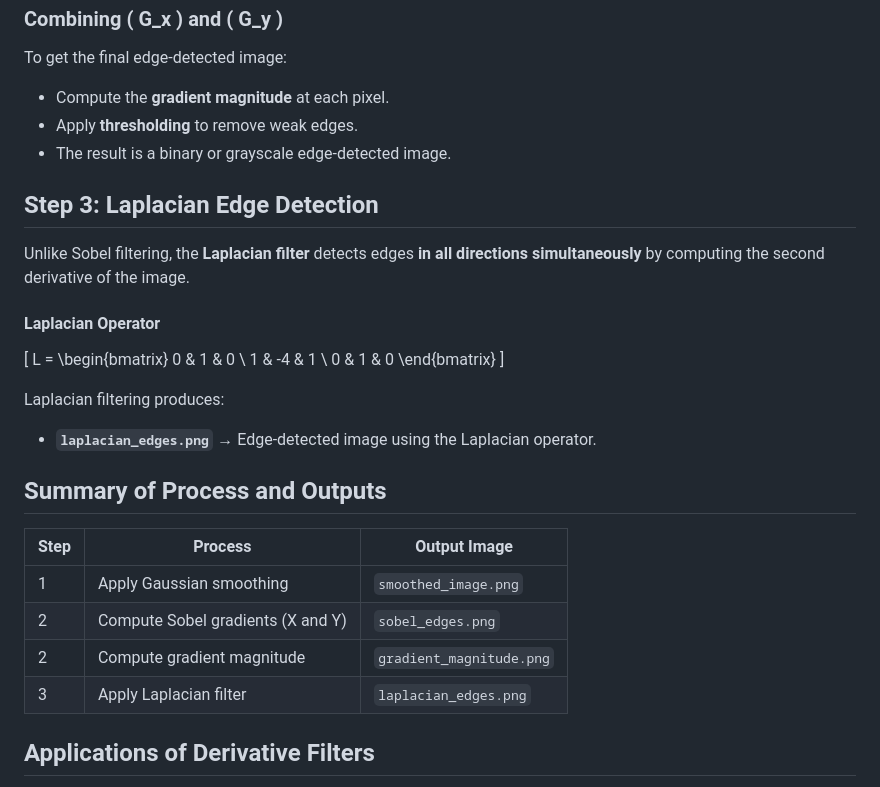
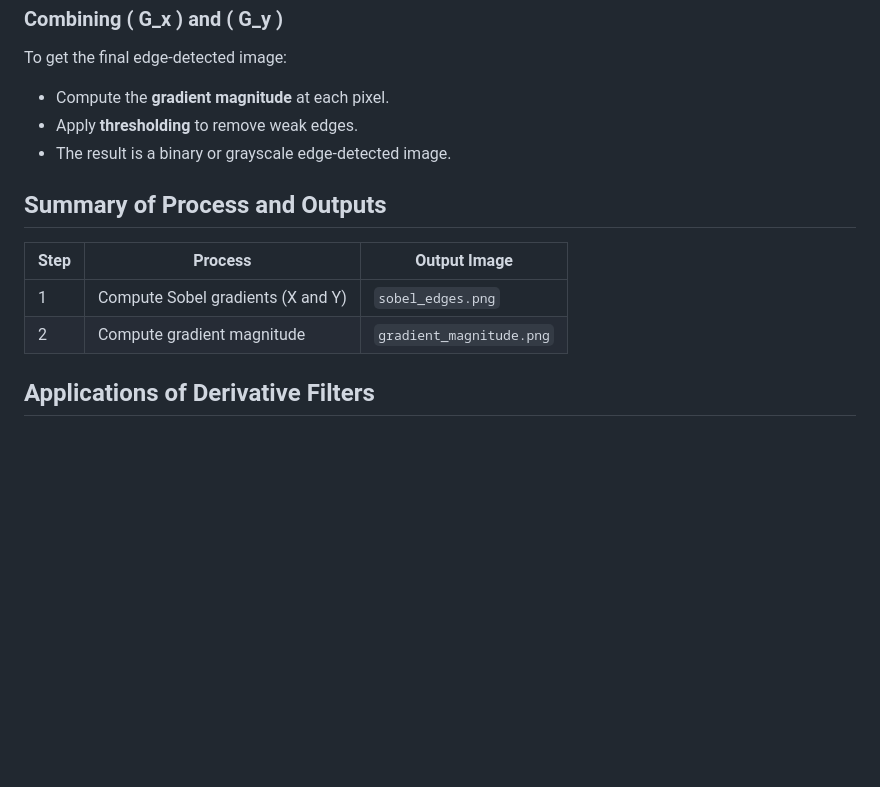
Before and after one commit to indrakanti/9x_ComputerVision_-, a Markdown page: 03_ImageGradients/02_sobel/Readme.md, the part around the change. Rendered like a GitHub page; blank space fills up the shorter version.

```diff
--- a/03_ImageGradients/02_sobel/Readme.md
+++ b/03_ImageGradients/02_sobel/Readme.md
@@ -91,24 +91,11 @@ To get the final edge-detected image:
 - Apply **thresholding** to remove weak edges.
 - The result is a binary or grayscale edge-detected image.
 
-## Step 3: Laplacian Edge Detection
-Unlike Sobel filtering, the **Laplacian filter** detects edges **in all directions simultaneously** by computing the second derivative of the image.
-
-#### **Laplacian Operator**
-\[
-L = \begin{bmatrix} 0 & 1 & 0 \\ 1 & -4 & 1 \\ 0 & 1 & 0 \end{bmatrix}
-\]
-
-Laplacian filtering produces:
-- **`laplacian_edges.png`** → Edge-detected image using the Laplacian operator.
-
 ## Summary of Process and Outputs
 | Step | Process | Output Image |
 |------|---------|--------------|
-| 1 | Apply Gaussian smoothing | `smoothed_image.png` |
-| 2 | Compute Sobel gradients (X and Y) | `sobel_edges.png` |
+| 1 | Compute Sobel gradients (X and Y) | `sobel_edges.png` |
 | 2 | Compute gradient magnitude | `gradient_magnitude.png` |
-| 3 | Apply Laplacian filter | `laplacian_edges.png` |
 
 ## Applications of Derivative Filters
 - **Object Detection**: Identifying boundaries in an image.
```
